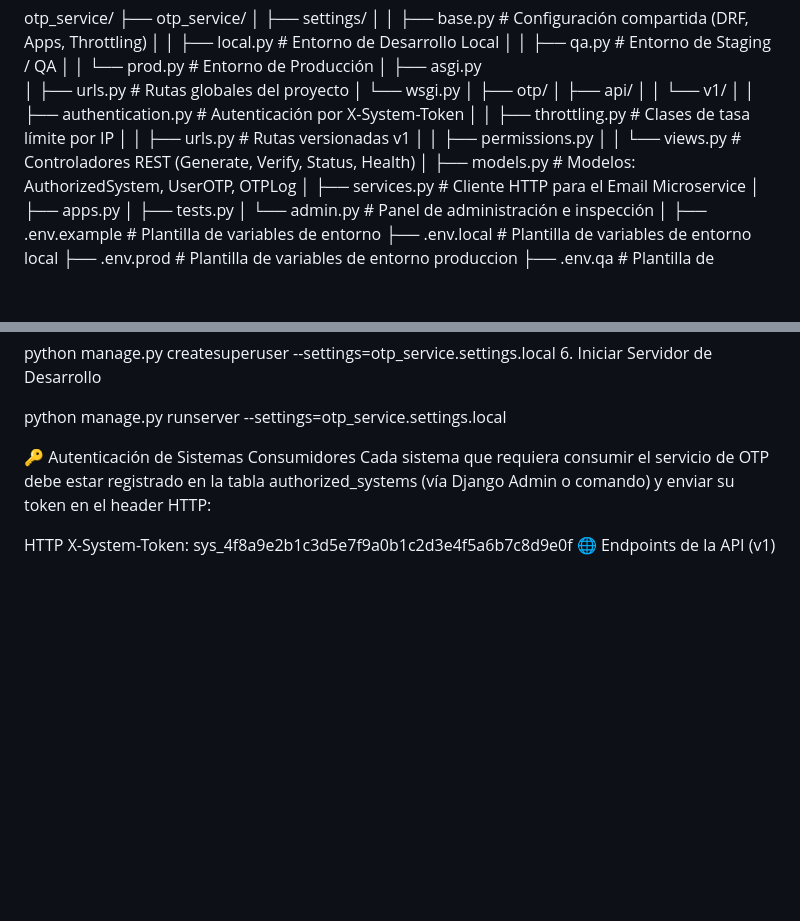
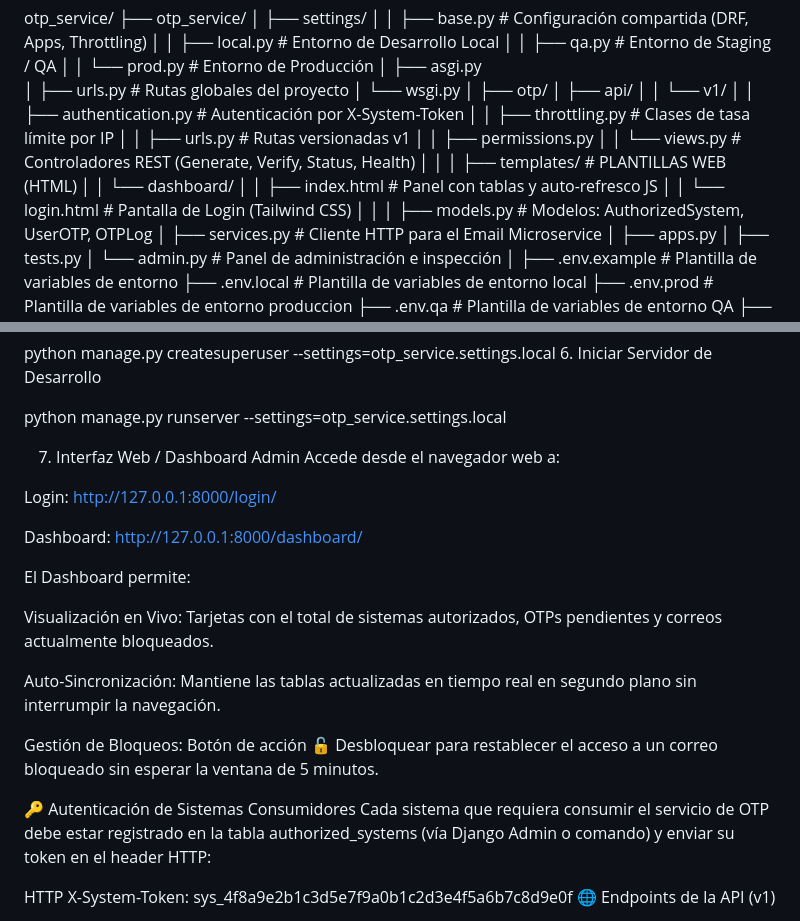
Before and after one commit to faar2002/otp_service, a Markdown page: README.md, 2 parts joined by grey strips. Rendered like a GitHub page; blank space fills up the shorter version.

Commit message:
Update README with web dashboard information
Added web interface details and dashboard functionalities.

```diff
--- a/README.md
+++ b/README.md
@@ -39,6 +39,12 @@ otp_service/
 │   │       ├── urls.py           # Rutas versionadas v1
 │   │       ├── permissions.py
 │   │       └── views.py          # Controladores REST (Generate, Verify, Status, Health)
+│   │
+│   ├── templates/             #  PLANTILLAS WEB (HTML)
+│   │   └── dashboard/
+│   │       ├── index.html     # Panel con tablas y auto-refresco JS
+│   │       └── login.html     # Pantalla de Login (Tailwind CSS)
+│   │
 │   ├── models.py              # Modelos: AuthorizedSystem, UserOTP, OTPLog
 │   ├── services.py            # Cliente HTTP para el Email Microservice
 │   ├── apps.py
@@ -104,6 +110,21 @@ python manage.py createsuperuser --settings=otp_service.settings.local
 6. Iniciar Servidor de Desarrollo
 
 python manage.py runserver --settings=otp_service.settings.local
+
+7. Interfaz Web / Dashboard Admin
+Accede desde el navegador web a:
+
+Login: http://127.0.0.1:8000/login/
+
+Dashboard: http://127.0.0.1:8000/dashboard/
+
+El Dashboard permite:
+
+Visualización en Vivo: Tarjetas con el total de sistemas autorizados, OTPs pendientes y correos actualmente bloqueados.
+
+Auto-Sincronización: Mantiene las tablas actualizadas en tiempo real en segundo plano sin interrumpir la navegación.
+
+Gestión de Bloqueos: Botón de acción 🔓 Desbloquear para restablecer el acceso a un correo bloqueado sin esperar la ventana de 5 minutos.
 
 🔑 Autenticación de Sistemas Consumidores
 Cada sistema que requiera consumir el servicio de OTP debe estar registrado en la tabla authorized_systems (vía Django Admin o comando) y enviar su token en el header HTTP:
```
